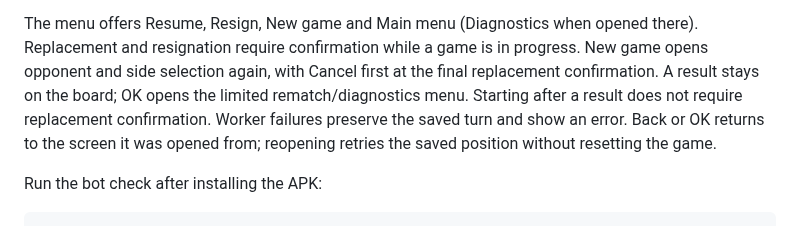
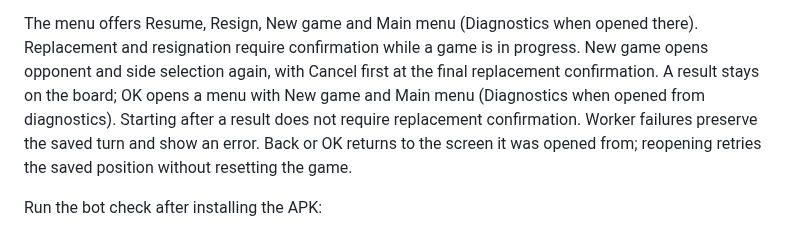
Before and after one commit to fortemate/dicechess-tv, a Markdown page: android-probe/README.md, the part around the change. GitHub-like rendering.

Commit message:
docs(android): correct result menu description

```diff
--- a/android-probe/README.md
+++ b/android-probe/README.md
@@ -164,8 +164,9 @@ verifies that the driver requests only the remaining moves from that saved game.
 The menu offers Resume, Resign, New game and Main menu (Diagnostics when opened there). Replacement and
 resignation require confirmation while a game is in progress. New game opens
 opponent and side selection again, with Cancel first at the final replacement
-confirmation. A result stays on the board; OK opens the limited rematch/diagnostics
-menu. Starting after a result does not require replacement confirmation.
+confirmation. A result stays on the board; OK opens a menu with New game and
+Main menu (Diagnostics when opened from diagnostics). Starting after a result
+does not require replacement confirmation.
 Worker failures preserve the saved turn and show an error. Back or OK returns to
 the screen it was opened from; reopening retries the saved position without resetting the game.
 
```
